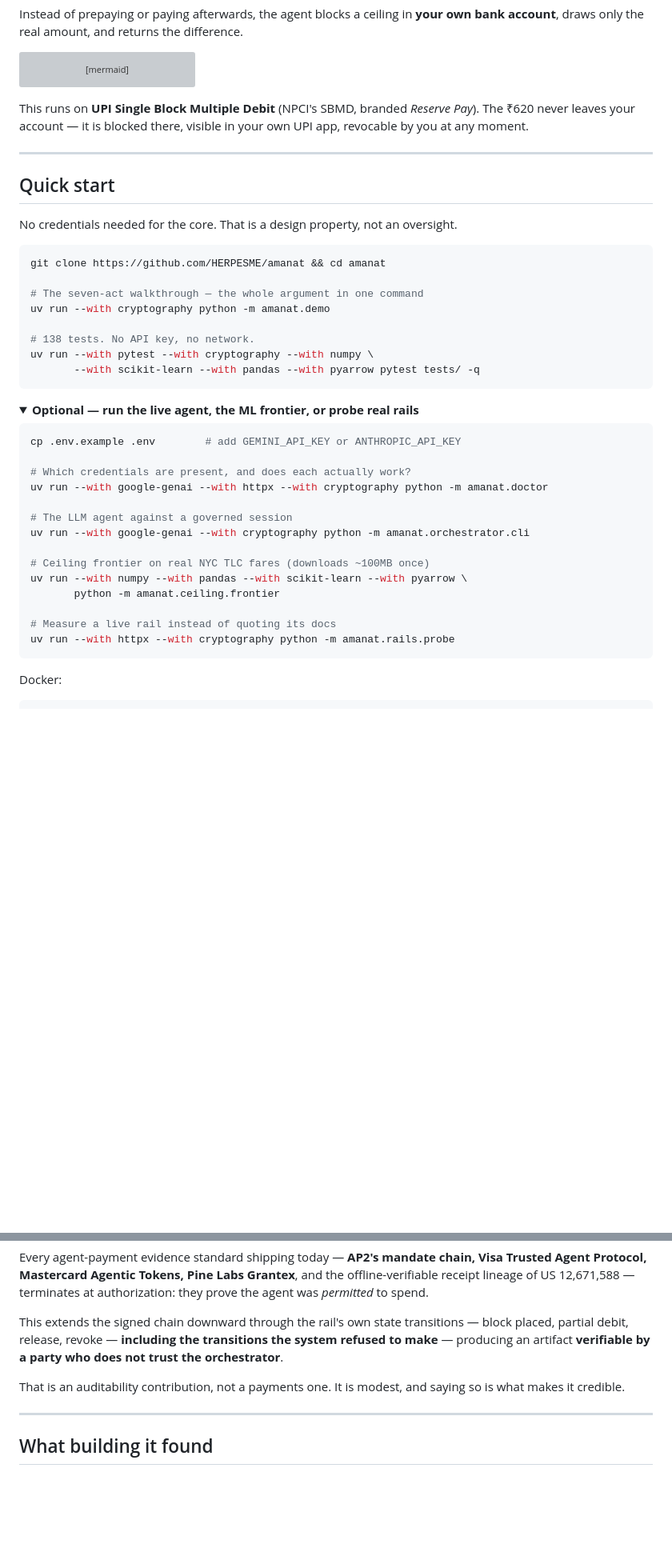
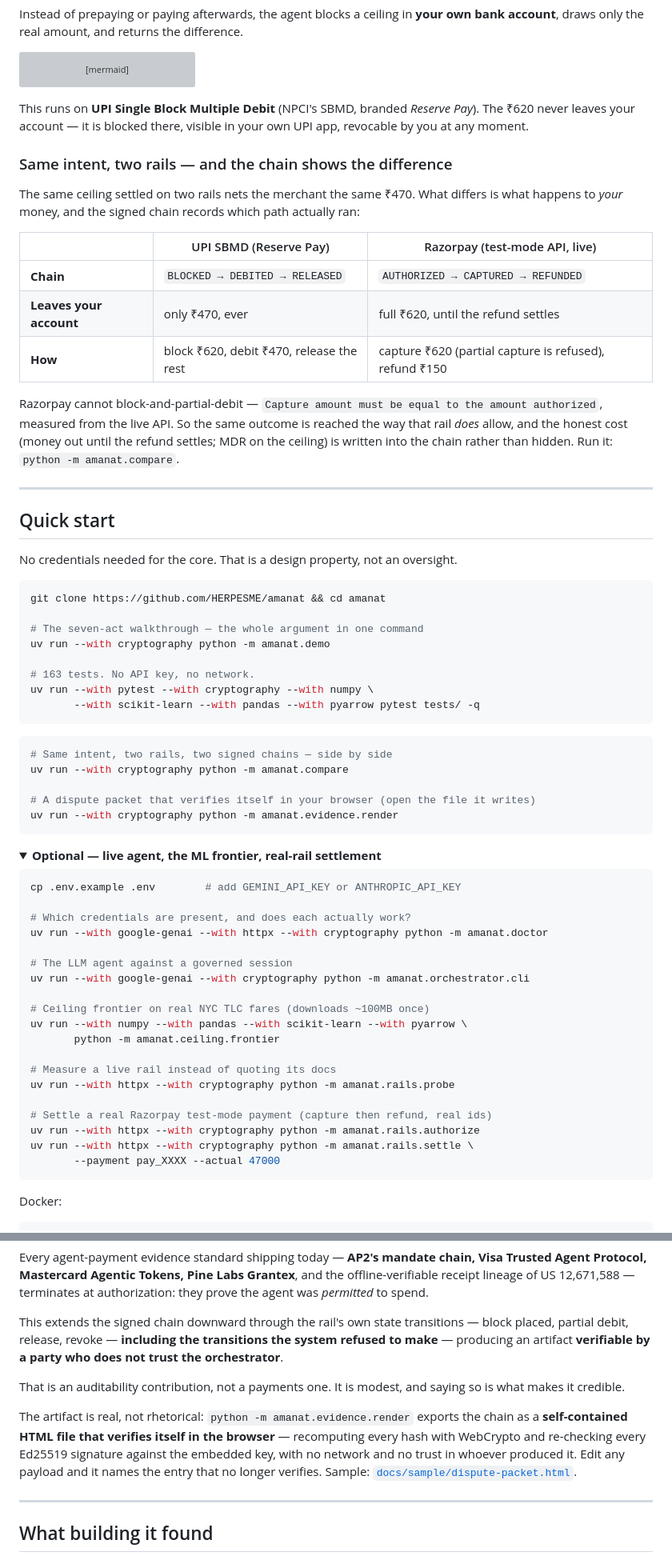
Before and after one commit to HERPESME/amanat, a Markdown page: README.md, 2 parts joined by grey strips. Shown at 80% size. Rendered like a GitHub page; folded sections open; blank space fills up the shorter version; grey boxes are pictures that could not be loaded.

Commit message:
docs: fold the two-rail comparison and the HTML packet into the README
Adds the "same intent, two rails" table — SBMD's BLOCKED/DEBITED/RELEASED beside
Razorpay's AUTHORIZED/CAPTURED/REFUNDED, with the honest cost of the Razorpay
path stated — and the browser-verifiable dispute packet under the evidence-chain
section, linking the committed sample. Updates the command list, the project
tree, the test table and the count (163). No banned claim language.

Co-Authored-By: Claude Opus 5 (1M context) <noreply@anthropic.com>

````diff
--- a/README.md
+++ b/README.md
@@ -81,6 +81,22 @@ This runs on **UPI Single Block Multiple Debit** (NPCI's SBMD, branded *Reserve
 The ₹620 never leaves your account — it is blocked there, visible in your own UPI app,
 revocable by you at any moment.
 
+### Same intent, two rails — and the chain shows the difference
+
+The same ceiling settled on two rails nets the merchant the same ₹470. What differs is
+what happens to *your* money, and the signed chain records which path actually ran:
+
+| | UPI SBMD (Reserve Pay) | Razorpay (test-mode API, live) |
+|---|---|---|
+| **Chain** | `BLOCKED → DEBITED → RELEASED` | `AUTHORIZED → CAPTURED → REFUNDED` |
+| **Leaves your account** | only ₹470, ever | full ₹620, until the refund settles |
+| **How** | block ₹620, debit ₹470, release the rest | capture ₹620 (partial capture is refused), refund ₹150 |
+
+Razorpay cannot block-and-partial-debit — `Capture amount must be equal to the amount
+authorized`, measured from the live API. So the same outcome is reached the way that rail
+*does* allow, and the honest cost (money out until the refund settles; MDR on the ceiling)
+is written into the chain rather than hidden. Run it: `python -m amanat.compare`.
+
 ---
 
 ## Quick start
@@ -93,13 +109,21 @@ git clone https://github.com/HERPESME/amanat && cd amanat
 # The seven-act walkthrough — the whole argument in one command
 uv run --with cryptography python -m amanat.demo
 
-# 138 tests. No API key, no network.
+# 163 tests. No API key, no network.
 uv run --with pytest --with cryptography --with numpy \
        --with scikit-learn --with pandas --with pyarrow pytest tests/ -q
 ```
 
+```bash
+# Same intent, two rails, two signed chains — side by side
+uv run --with cryptography python -m amanat.compare
+
+# A dispute packet that verifies itself in your browser (open the file it writes)
+uv run --with cryptography python -m amanat.evidence.render
+```
+
 <details>
-<summary><b>Optional — run the live agent, the ML frontier, or probe real rails</b></summary>
+<summary><b>Optional — live agent, the ML frontier, real-rail settlement</b></summary>
 
 ```bash
 cp .env.example .env        # add GEMINI_API_KEY or ANTHROPIC_API_KEY
@@ -116,6 +140,11 @@ uv run --with numpy --with pandas --with scikit-learn --with pyarrow \
 
 # Measure a live rail instead of quoting its docs
 uv run --with httpx --with cryptography python -m amanat.rails.probe
+
+# Settle a real Razorpay test-mode payment (capture then refund, real ids)
+uv run --with httpx --with cryptography python -m amanat.rails.authorize
+uv run --with httpx --with cryptography python -m amanat.rails.settle \
+       --payment pay_XXXX --actual 47000
 ```
 
 Docker:
@@ -269,6 +298,12 @@ orchestrator**.
 That is an auditability contribution, not a payments one. It is modest, and saying so is
 what makes it credible.
 
+The artifact is real, not rhetorical: `python -m amanat.evidence.render` exports the chain
+as a **self-contained HTML file that verifies itself in the browser** — recomputing every
+hash with WebCrypto and re-checking every Ed25519 signature against the embedded key, with
+no network and no trust in whoever produced it. Edit any payload and it names the entry
+that no longer verifies. Sample: [`docs/sample/dispute-packet.html`](docs/sample/dispute-packet.html).
+
 ---
 
 ## What building it found
````
Also changed, not shown: other parts of README.md (+10 -3 lines).
